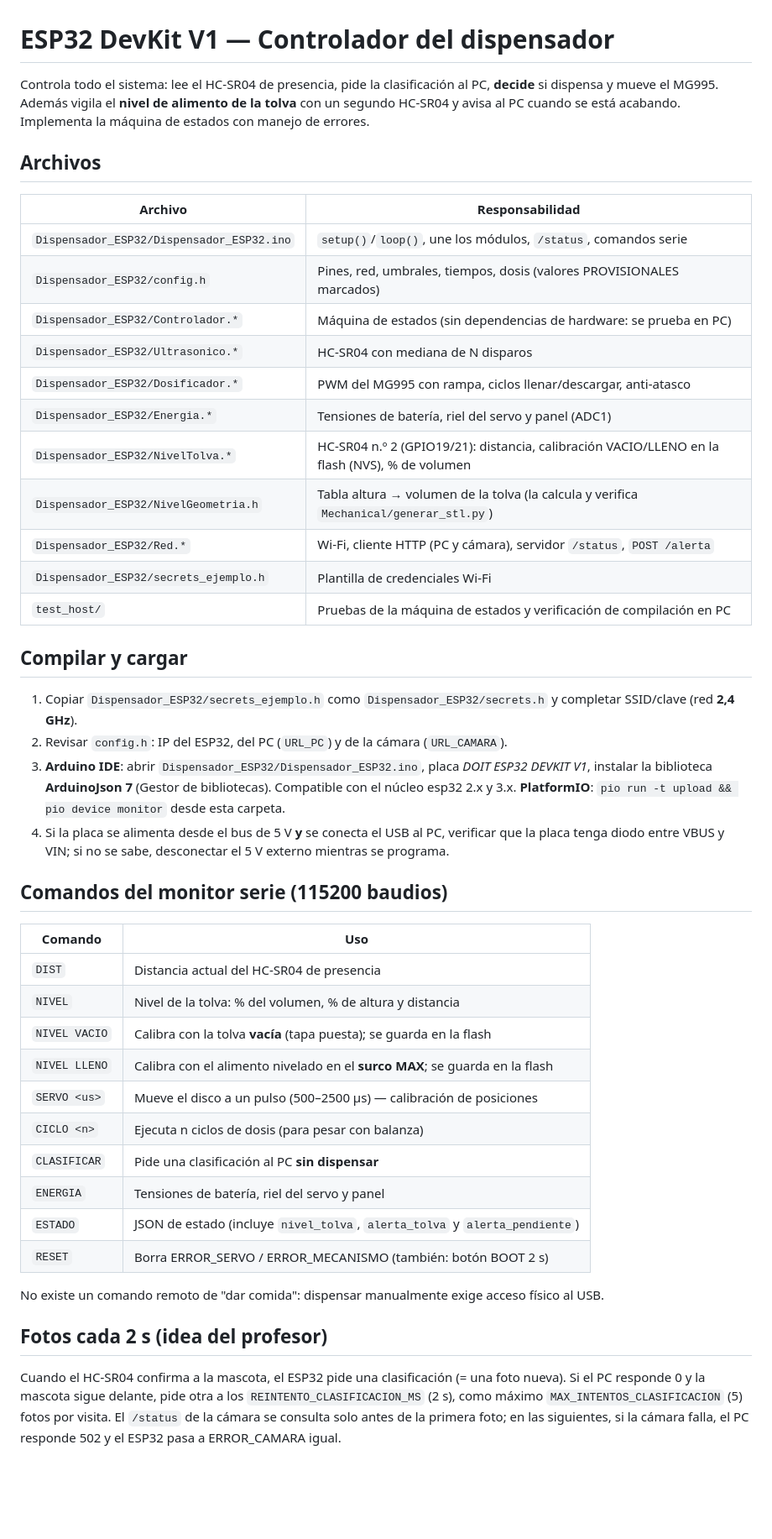
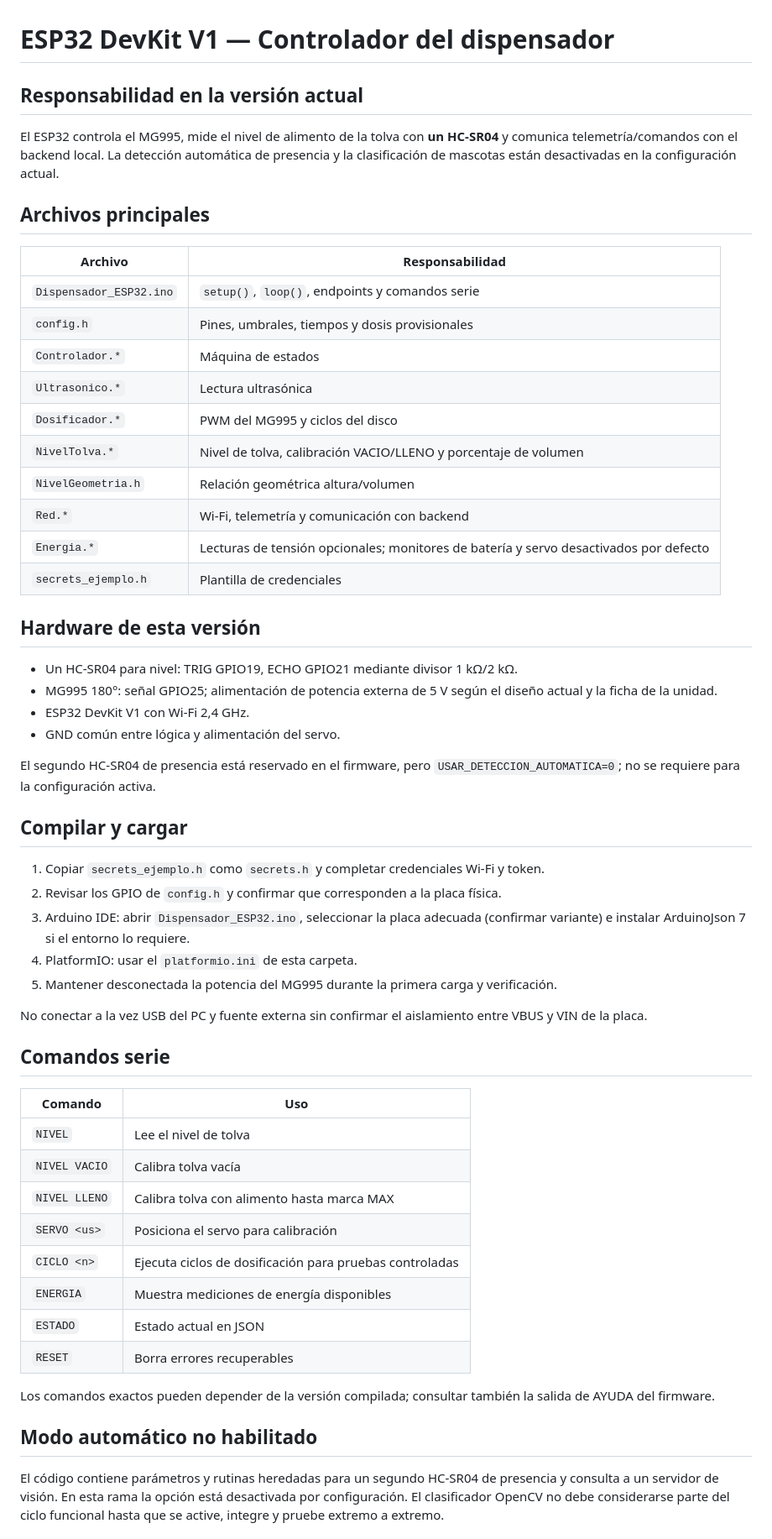
Before and after one commit to bryanramosing-ux/Proyecto-Dispensador-IOT, a Markdown page: ESP32/README.md, the part around one of its changes. Shown at 84% size. Rendered like a GitHub page; blank space fills up the shorter version.

Commit message:
docs: actualizar guía ESP32 a un sensor y control manual

```diff
--- a/ESP32/README.md
+++ b/ESP32/README.md
@@ -1,54 +1,59 @@
 # ESP32 DevKit V1 — Controlador del dispensador
 
-Controla todo el sistema: lee el HC-SR04 de presencia, pide la clasificación al PC, **decide**
-si dispensa y mueve el MG995. Además vigila el **nivel de alimento de la tolva** con un segundo HC-SR04 y avisa al PC
-cuando se está acabando. Implementa la máquina de estados con manejo de errores.
+## Responsabilidad en la versión actual
 
-## Archivos
+El ESP32 controla el MG995, mide el nivel de alimento de la tolva con **un HC-SR04** y comunica telemetría/comandos con el backend local. La detección automática de presencia y la clasificación de mascotas están desactivadas en la configuración actual.
+
+## Archivos principales
 
 | Archivo | Responsabilidad |
 |---|---|
-| `Dispensador_ESP32/Dispensador_ESP32.ino` | `setup()`/`loop()`, une los módulos, `/status`, comandos serie |
-| `Dispensador_ESP32/config.h` | Pines, red, umbrales, tiempos, dosis (valores PROVISIONALES marcados) |
-| `Dispensador_ESP32/Controlador.*` | Máquina de estados (sin dependencias de hardware: se prueba en PC) |
-| `Dispensador_ESP32/Ultrasonico.*` | HC-SR04 con mediana de N disparos |
-| `Dispensador_ESP32/Dosificador.*` | PWM del MG995 con rampa, ciclos llenar/descargar, anti-atasco |
-| `Dispensador_ESP32/Energia.*` | Tensiones de batería, riel del servo y panel (ADC1) |
-| `Dispensador_ESP32/NivelTolva.*` | HC-SR04 n.º 2 (GPIO19/21): distancia, calibración VACIO/LLENO en la flash (NVS), % de volumen |
-| `Dispensador_ESP32/NivelGeometria.h` | Tabla altura → volumen de la tolva (la calcula y verifica `Mechanical/generar_stl.py`) |
-| `Dispensador_ESP32/Red.*` | Wi-Fi, cliente HTTP (PC y cámara), servidor `/status`, `POST /alerta` |
-| `Dispensador_ESP32/secrets_ejemplo.h` | Plantilla de credenciales Wi-Fi |
-| `test_host/` | Pruebas de la máquina de estados y verificación de compilación en PC |
+| `Dispensador_ESP32.ino` | `setup()`, `loop()`, endpoints y comandos serie |
+| `config.h` | Pines, umbrales, tiempos y dosis provisionales |
+| `Controlador.*` | Máquina de estados |
+| `Ultrasonico.*` | Lectura ultrasónica |
+| `Dosificador.*` | PWM del MG995 y ciclos del disco |
+| `NivelTolva.*` | Nivel de tolva, calibración VACIO/LLENO y porcentaje de volumen |
+| `NivelGeometria.h` | Relación geométrica altura/volumen |
+| `Red.*` | Wi-Fi, telemetría y comunicación con backend |
+| `Energia.*` | Lecturas de tensión opcionales; monitores de batería y servo desactivados por defecto |
+| `secrets_ejemplo.h` | Plantilla de credenciales |
+
+## Hardware de esta versión
+
+- Un HC-SR04 para nivel: TRIG GPIO19, ECHO GPIO21 mediante divisor 1 kΩ/2 kΩ.
+- MG995 180°: señal GPIO25; alimentación de potencia externa de 5 V según el diseño actual y la ficha de la unidad.
+- ESP32 DevKit V1 con Wi-Fi 2,4 GHz.
+- GND común entre lógica y alimentación del servo.
+
+El segundo HC-SR04 de presencia está reservado en el firmware, pero `USAR_DETECCION_AUTOMATICA=0`; no se requiere para la configuración activa.
 
 ## Compilar y cargar
 
-1. Copiar `Dispensador_ESP32/secrets_ejemplo.h` como `Dispensador_ESP32/secrets.h` y completar SSID/clave (red **2,4 GHz**).
-2. Revisar `config.h`: IP del ESP32, del PC (`URL_PC`) y de la cámara (`URL_CAMARA`).
-3. **Arduino IDE**: abrir `Dispensador_ESP32/Dispensador_ESP32.ino`, placa *DOIT ESP32 DEVKIT V1*, instalar la biblioteca **ArduinoJson 7** (Gestor de bibliotecas). Compatible con el núcleo esp32 2.x y 3.x.
-   **PlatformIO**: `pio run -t upload && pio device monitor` desde esta carpeta.
-4. Si la placa se alimenta desde el bus de 5 V **y** se conecta el USB al PC, verificar que la placa tenga diodo entre VBUS y VIN; si no se sabe, desconectar el 5 V externo mientras se programa.
+1. Copiar `secrets_ejemplo.h` como `secrets.h` y completar credenciales Wi-Fi y token.
+2. Revisar los GPIO de `config.h` y confirmar que corresponden a la placa física.
+3. Arduino IDE: abrir `Dispensador_ESP32.ino`, seleccionar la placa adecuada (confirmar variante) e instalar ArduinoJson 7 si el entorno lo requiere.
+4. PlatformIO: usar el `platformio.ini` de esta carpeta.
+5. Mantener desconectada la potencia del MG995 durante la primera carga y verificación.
 
-## Comandos del monitor serie (115200 baudios)
+No conectar a la vez USB del PC y fuente externa sin confirmar el aislamiento entre VBUS y VIN de la placa.
+
+## Comandos serie
 
 | Comando | Uso |
 |---|---|
-| `DIST` | Distancia actual del HC-SR04 de presencia |
-| `NIVEL` | Nivel de la tolva: % del volumen, % de altura y distancia |
-| `NIVEL VACIO` | Calibra con la tolva **vacía** (tapa puesta); se guarda en la flash |
-| `NIVEL LLENO` | Calibra con el alimento nivelado en el **surco MAX**; se guarda en la flash |
-| `SERVO <us>` | Mueve el disco a un pulso (500–2500 µs) — calibración de posiciones |
-| `CICLO <n>` | Ejecuta n ciclos de dosis (para pesar con balanza) |
-| `CLASIFICAR` | Pide una clasificación al PC **sin dispensar** |
-| `ENERGIA` | Tensiones de batería, riel del servo y panel |
-| `ESTADO` | JSON de estado (incluye `nivel_tolva`, `alerta_tolva` y `alerta_pendiente`) |
-| `RESET` | Borra ERROR_SERVO / ERROR_MECANISMO (también: botón BOOT 2 s) |
+| `NIVEL` | Lee el nivel de tolva |
+| `NIVEL VACIO` | Calibra tolva vacía |
+| `NIVEL LLENO` | Calibra tolva con alimento hasta marca MAX |
+| `SERVO <us>` | Posiciona el servo para calibración |
+| `CICLO <n>` | Ejecuta ciclos de dosificación para pruebas controladas |
+| `ENERGIA` | Muestra mediciones de energía disponibles |
+| `ESTADO` | Estado actual en JSON |
+| `RESET` | Borra errores recuperables |
 
-No existe un comando remoto de "dar comida": dispensar manualmente exige acceso físico al USB.
+Los comandos exactos pueden depender de la versión compilada; consultar también la salida de AYUDA del firmware.
 
-## Fotos cada 2 s (idea del profesor)
+## Modo automático no habilitado
 
-Cuando el HC-SR04 confirma a la mascota, el ESP32 pide una clasificación (= una foto nueva). Si el PC responde 0 y la
-mascota sigue delante, pide otra a los `REINTENTO_CLASIFICACION_MS` (2 s), como máximo `MAX_INTENTOS_CLASIFICACION`
-(5) fotos por visita. El `/status` de la cámara se consulta solo antes de la primera foto; en las siguientes, si la
-cámara falla, el PC responde 502 y el ESP32 pasa a ERROR_CAMARA igual.
+El código contiene parámetros y rutinas heredadas para un segundo HC-SR04 de presencia y consulta a un servidor de visión. En esta rama la opción está desactivada por configuración. El clasificador OpenCV no debe considerarse parte del ciclo funcional hasta que se active, integre y pruebe extremo a extremo.
 
```
Also changed, not shown: other parts of ESP32/README.md (+3 -58 lines).
